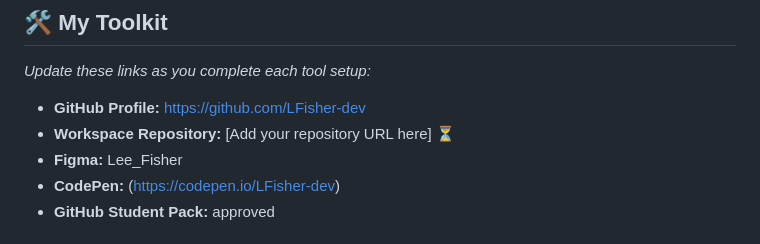
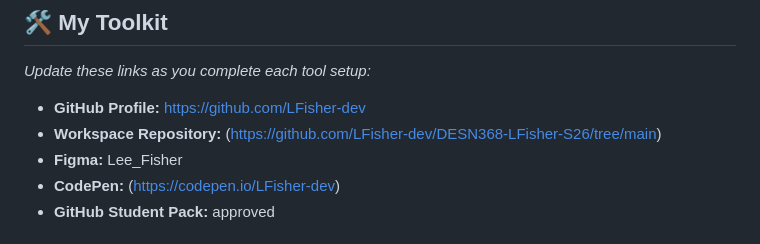
Before and after one commit to LFisher-dev/DESN368-LFisher-S26, a Markdown page: README_LFisher.md, the part around the change. Rendered like a GitHub page.

```diff
--- a/README_LFisher.md
+++ b/README_LFisher.md
@@ -56,7 +56,7 @@ As you complete each tool setup, **come back and update the "My Toolkit" section
 ## 🛠️ **My Toolkit**
 *Update these links as you complete each tool setup:*
 - **GitHub Profile:** https://github.com/LFisher-dev
-- **Workspace Repository:** [Add your repository URL here] ⏳
+- **Workspace Repository:** (https://github.com/LFisher-dev/DESN368-LFisher-S26/tree/main)
 - **Figma:** Lee_Fisher
 - **CodePen:** (https://codepen.io/LFisher-dev)
 - **GitHub Student Pack:** approved
```
